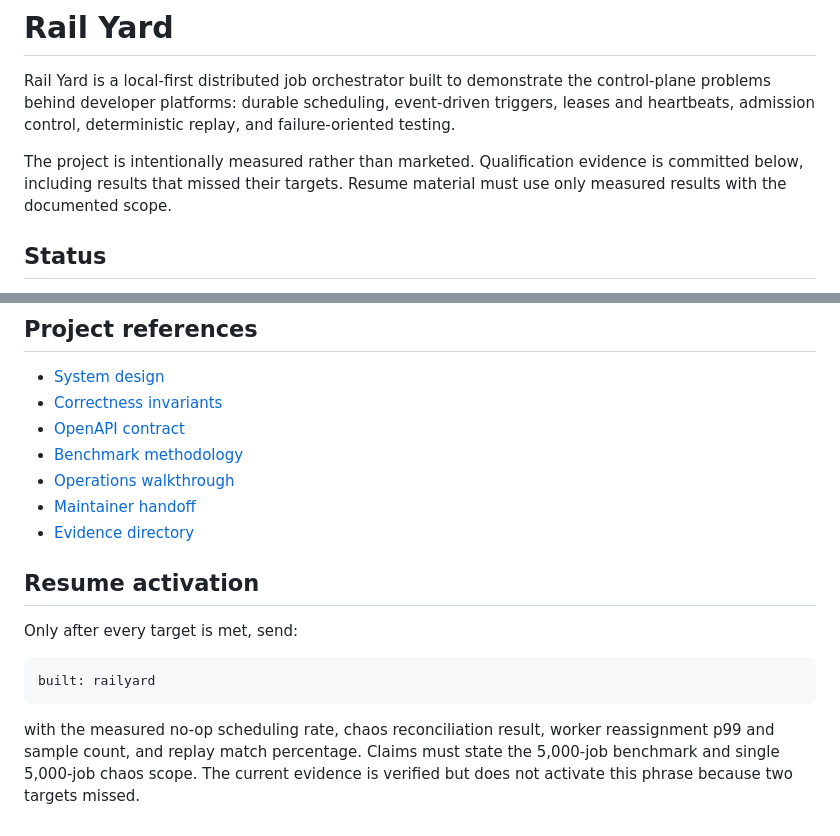
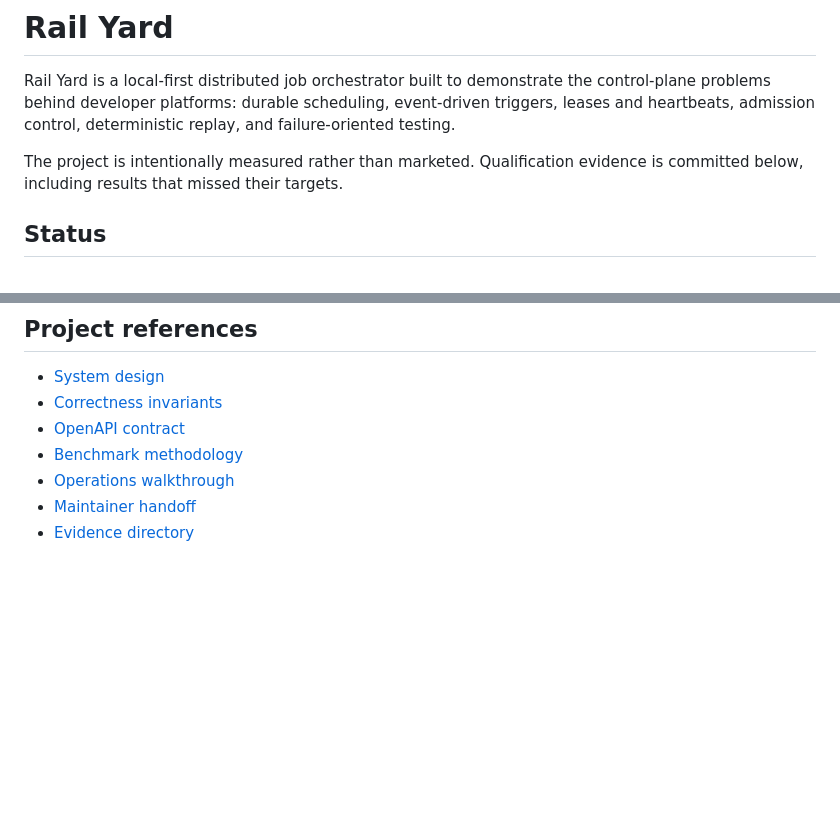
Before and after one commit to rajeev-chaurasia/rail-yard, a Markdown page: README.md, 2 parts joined by grey strips. GitHub-like rendering; blank space fills up the shorter version.

Commit message:
README: drop leftover internal notes

````diff
--- a/README.md
+++ b/README.md
@@ -7,7 +7,6 @@ replay, and failure-oriented testing.
 
 The project is intentionally measured rather than marketed. Qualification
 evidence is committed below, including results that missed their targets.
-Resume material must use only measured results with the documented scope.
 
 ## Status
 
@@ -249,17 +248,3 @@ The system is designed to run locally without cloud spend.
 - [Operations walkthrough](docs/operations-walkthrough.md)
 - [Maintainer handoff](docs/HANDOFF.md)
 - [Evidence directory](results/README.md)
-
-## Resume activation
-
-Only after every target is met, send:
-
-```text
-built: railyard
-```
-
-with the measured no-op scheduling rate, chaos reconciliation result, worker
-reassignment p99 and sample count, and replay match percentage. Claims must
-state the 5,000-job benchmark and single 5,000-job chaos scope. The current
-evidence is verified but does not activate this phrase because two targets
-missed.
````
